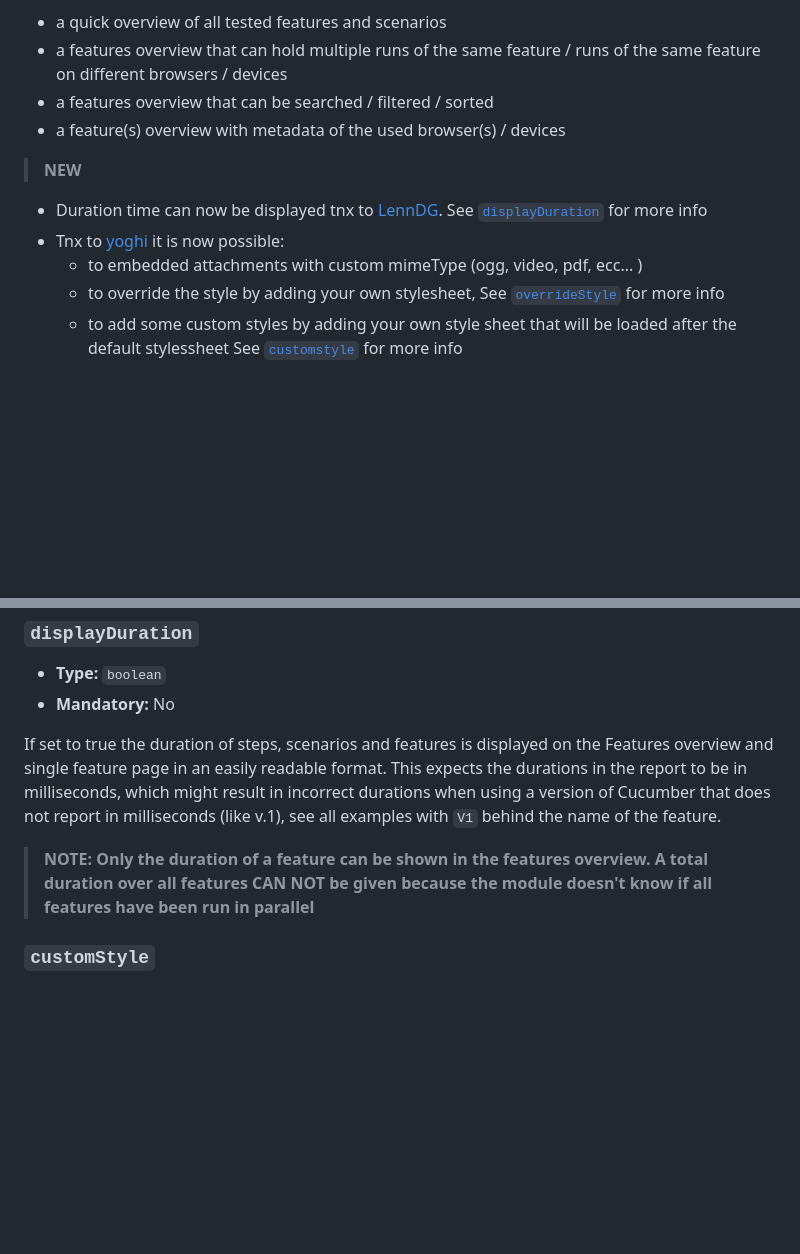
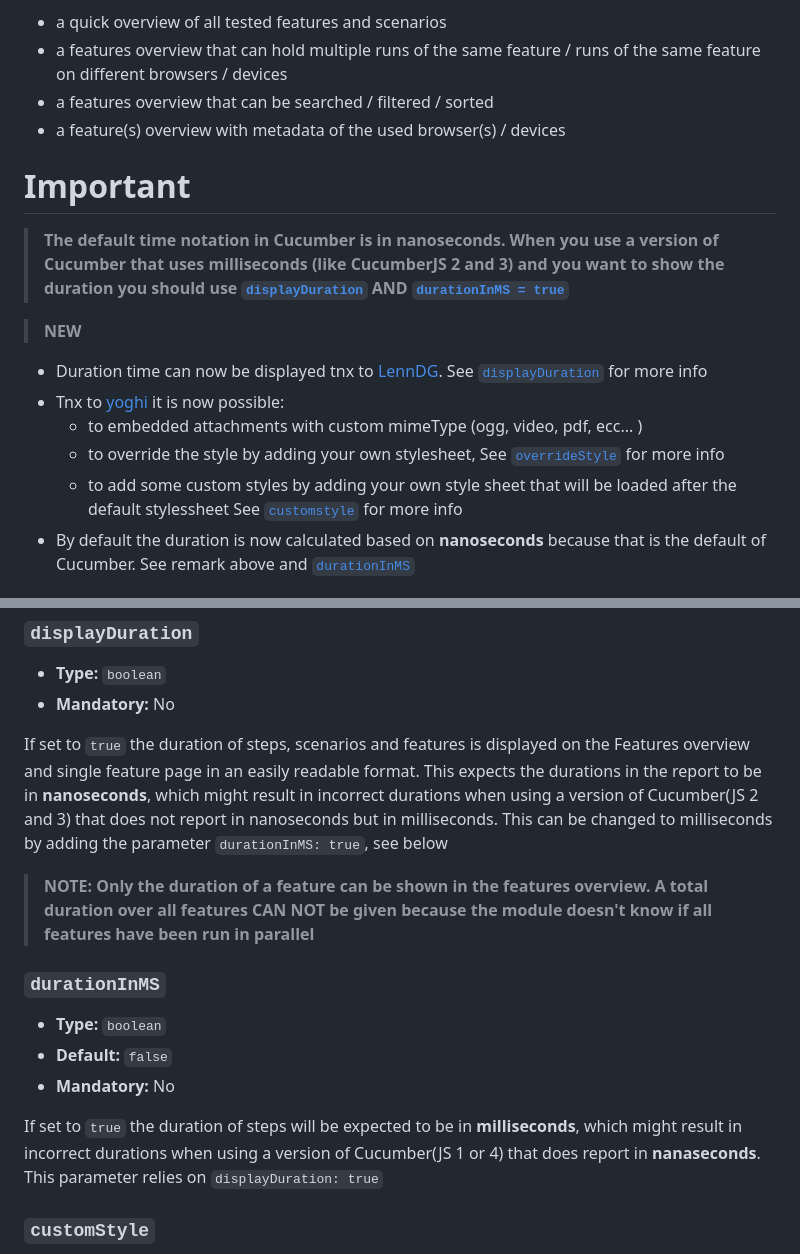
Before and after one commit to WasiqB/multiple-cucumber-html-reporter, a Markdown page: README.MD, 2 parts joined by grey strips. Drawn GitHub-style; blank space fills up the shorter version.

```diff
--- a/README.MD
+++ b/README.MD
@@ -12,5 +12,9 @@ Multiple Cucumber HTML Reporter is a reporting module for Cucumber to parse the
 - a features overview that can be searched / filtered / sorted
 - a feature(s) overview with metadata of the used browser(s) / devices
 
+# Important
+
+> **The default time notation in Cucumber is in nanoseconds. When you use a version of Cucumber that uses milliseconds (like CucumberJS 2 and 3) and you want to show the duration you should use [`displayDuration`](./README.MD#displayDuration) AND [`durationInMS = true`](./README.MD#durationinms)**
+
 > **NEW**
 
@@ -18,8 +22,8 @@ Multiple Cucumber HTML Reporter is a reporting module for Cucumber to parse the
 - Tnx to [yoghi](https://github.com/yoghi) it is now possible:
     - to embedded attachments with custom mimeType (ogg, video, pdf, ecc... )
-    - to override the style by adding your own stylesheet, See [`overrideStyle`](#overrideStyle) for more info
-    - to add some custom styles by adding your own style sheet that will be loaded after the default stylessheet See [`customstyle`](#customstyle) for more info
-
+    - to override the style by adding your own stylesheet, See [`overrideStyle`](./README.MD#overrideStyle) for more info
+    - to add some custom styles by adding your own style sheet that will be loaded after the default stylessheet See [`customstyle`](./README.MD#customstyle) for more info
+- By default the duration is now calculated based on **nanoseconds** because that is the default of Cucumber. See remark above and [`durationInMS`](./README.MD#durationinms)
 
 ![Snapshot - Features overview](./docs/images/browsers-features-overview.jpg "Snapshot - Browsers features overview")
 
@@ -156,10 +160,18 @@ You can change the report name to a name you want
 - **Type:** `boolean`
 - **Mandatory:** No
 
-If set to true the duration of steps, scenarios and features is displayed on the Features overview and single feature page in an easily readable format.
-This expects the durations in the report to be in milliseconds, which might result in incorrect durations when using a version of Cucumber that does not report in milliseconds (like v.1), see all examples with `V1` behind the name of the feature.
+If set to `true` the duration of steps, scenarios and features is displayed on the Features overview and single feature page in an easily readable format.
+This expects the durations in the report to be in **nanoseconds**, which might result in incorrect durations when using a version of Cucumber(JS 2 and 3) that does not report in nanoseconds but in milliseconds. This can be changed to milliseconds by adding the parameter `durationInMS: true`, see below
 
 > **NOTE: Only the duration of a feature can be shown in the features overview. A total duration over all features CAN NOT be given because the module doesn't know if all features have been run in parallel**
+
+### `durationInMS`
+- **Type:** `boolean`
+- **Default:** `false`
+- **Mandatory:** No
+
+If set to `true` the duration of steps will be expected to be in **milliseconds**, which might result in incorrect durations when using a version of Cucumber(JS 1 or 4) that does report in **nanaseconds**.
+This parameter relies on `displayDuration: true`
 
 ### `customStyle`
 - **Type:** `path`
```
Also changed, not shown: other parts of README.MD (+4 -4 lines), docs/images/nanoseconds_to_time.png (added), 3 other files.
